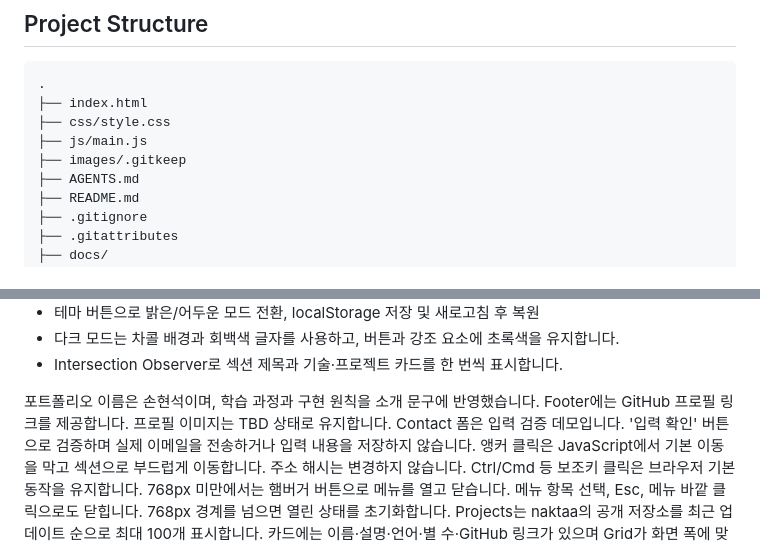
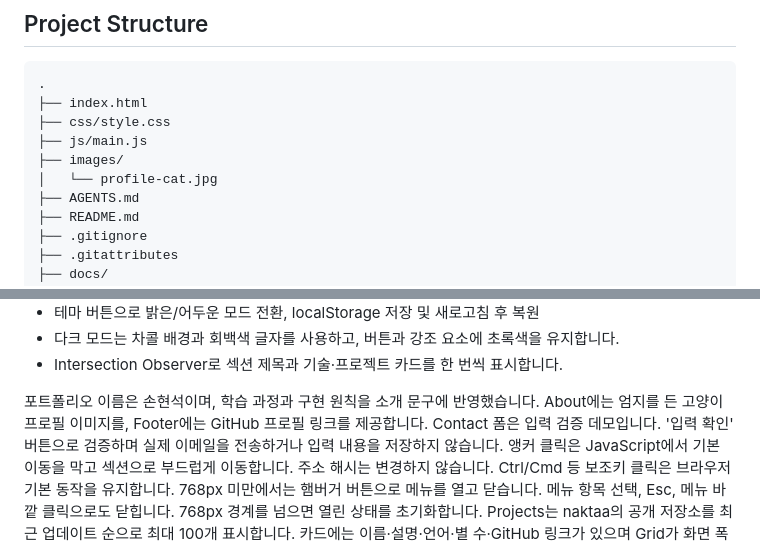
Before and after one commit to naktaa/Codyssey-B1-1-MyPortfolio, a Markdown page: README.md, 2 parts joined by grey strips. Rendered like a GitHub page.

Commit message:
Feat: About 프로필 이미지 반영

```diff
--- a/README.md
+++ b/README.md
@@ -43,7 +43,8 @@
 ├── index.html
 ├── css/style.css
 ├── js/main.js
-├── images/.gitkeep
+├── images/
+│   └── profile-cat.jpg
 ├── AGENTS.md
 ├── README.md
 ├── .gitignore
@@ -72,7 +73,7 @@
 - 다크 모드는 차콜 배경과 회백색 글자를 사용하고, 버튼과 강조 요소에 초록색을 유지합니다.
 - Intersection Observer로 섹션 제목과 기술·프로젝트 카드를 한 번씩 표시합니다.
 
-포트폴리오 이름은 손현석이며, 학습 과정과 구현 원칙을 소개 문구에 반영했습니다. Footer에는 GitHub 프로필 링크를 제공합니다. 프로필 이미지는 TBD 상태로 유지합니다.
+포트폴리오 이름은 손현석이며, 학습 과정과 구현 원칙을 소개 문구에 반영했습니다. About에는 엄지를 든 고양이 프로필 이미지를, Footer에는 GitHub 프로필 링크를 제공합니다.
 Contact 폼은 입력 검증 데모입니다. '입력 확인' 버튼으로 검증하며 실제 이메일을 전송하거나 입력 내용을 저장하지 않습니다.
 앵커 클릭은 JavaScript에서 기본 이동을 막고 섹션으로 부드럽게 이동합니다. 주소 해시는 변경하지 않습니다. Ctrl/Cmd 등 보조키 클릭은 브라우저 기본 동작을 유지합니다.
 768px 미만에서는 햄버거 버튼으로 메뉴를 열고 닫습니다. 메뉴 항목 선택, Esc, 메뉴 바깥 클릭으로도 닫힙니다. 768px 경계를 넘으면 열린 상태를 초기화합니다.
```
Also changed, not shown: docs/requirements.md (+2 -2 lines), docs/worklog.md (+8 -7 lines), images/profile-cat.jpg (added), 2 other files.
